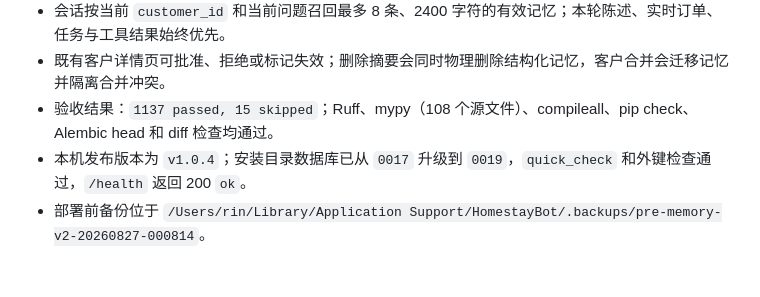
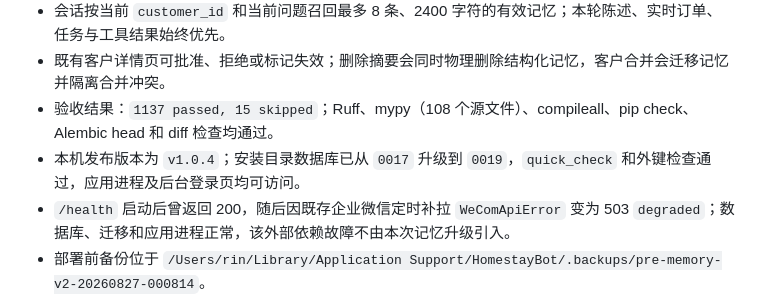
Before and after one commit to Anysonyuki-del/yumi-homestay-bot, a Markdown page: tasks/todo.md, the part around the change. GitHub-like rendering; blank space fills up the shorter version.

Commit message:
docs: record v1.0.4 deployment verification

```diff
--- a/tasks/todo.md
+++ b/tasks/todo.md
@@ -31,7 +31,8 @@
 - 会话按当前 `customer_id` 和当前问题召回最多 8 条、2400 字符的有效记忆；本轮陈述、实时订单、任务与工具结果始终优先。
 - 既有客户详情页可批准、拒绝或标记失效；删除摘要会同时物理删除结构化记忆，客户合并会迁移记忆并隔离合并冲突。
 - 验收结果：`1137 passed, 15 skipped`；Ruff、mypy（108 个源文件）、compileall、pip check、Alembic head 和 diff 检查均通过。
-- 本机发布版本为 `v1.0.4`；安装目录数据库已从 `0017` 升级到 `0019`，`quick_check` 和外键检查通过，`/health` 返回 200 `ok`。
+- 本机发布版本为 `v1.0.4`；安装目录数据库已从 `0017` 升级到 `0019`，`quick_check` 和外键检查通过，应用进程及后台登录页均可访问。
+- `/health` 启动后曾返回 200，随后因既存企业微信定时补拉 `WeComApiError` 变为 503 `degraded`；数据库、迁移和应用进程正常，该外部依赖故障不由本次记忆升级引入。
 - 部署前备份位于 `/Users/rin/Library/Application Support/HomestayBot/.backups/pre-memory-v2-20260827-000814`。
 - 部署时修复两个既存启动缺陷：LaunchAgent 改用安装目录自包含虚拟环境，SQLite 驱动 `aiosqlite` 改为正式运行依赖；对应防回归测试已补齐。
 - 与本次任务无关的未跟踪 `YuMi民宿AI项目总结.txt` 保持未读、未改。
```
